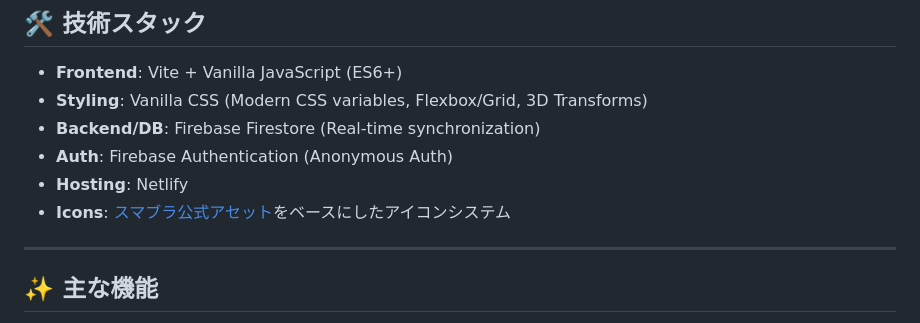
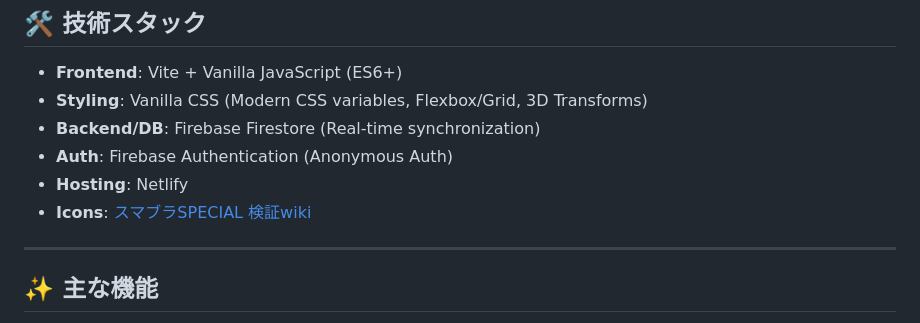
Before and after one commit to jca02266/smash-indian-poker, a Markdown page: README.md, the part around one of its changes. Rendered like a GitHub page.

```diff
--- a/README.md
+++ b/README.md
@@ -44,7 +44,7 @@
 - **Backend/DB**: Firebase Firestore (Real-time synchronization)
 - **Auth**: Firebase Authentication (Anonymous Auth)
 - **Hosting**: Netlify
-- **Icons**: [スマブラ公式アセット](https://www.smashbros.com/)をベースにしたアイコンシステム
+- **Icons**: [スマブラSPECIAL 検証wiki](https://w.atwiki.jp/smashsp_kensyou/pages/47.html)
 
 ---
 
```
Also changed, not shown: other parts of README.md (+1 -1 lines).
